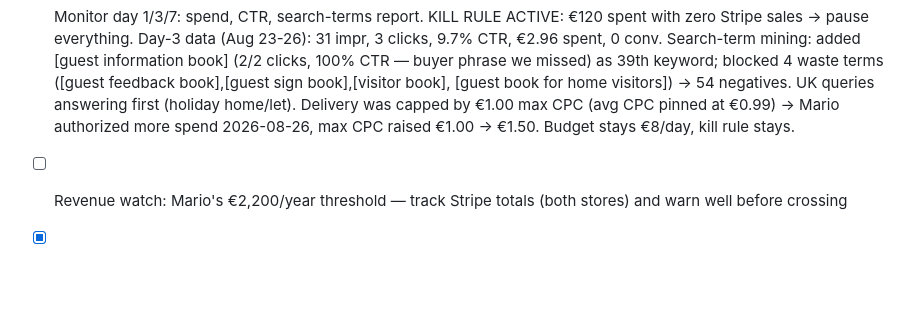
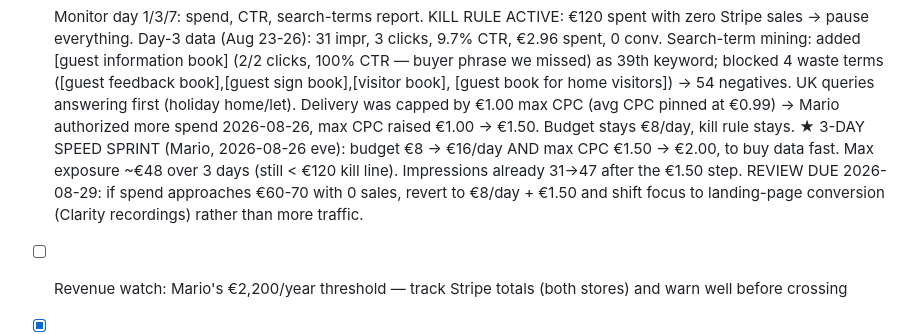
Before and after one commit to molecoder22/makewelcomebook, a Markdown page: PLAN.md, the part around the change. Rendered like a GitHub page; blank space fills up the shorter version.

Commit message:
3-day speed sprint: budget 8->16/day, max CPC 1.50->2.00 (Mario authorized)
Co-Authored-By: Claude Fable 5 <noreply@anthropic.com>

```diff
--- a/PLAN.md
+++ b/PLAN.md
@@ -185,6 +185,12 @@ Must be answered before ads go live.
       first (holiday home/let). Delivery was capped by €1.00 max CPC (avg
       CPC pinned at €0.99) → Mario authorized more spend 2026-08-26,
       max CPC raised €1.00 → €1.50. Budget stays €8/day, kill rule stays.
+      ★ 3-DAY SPEED SPRINT (Mario, 2026-08-26 eve): budget €8 → €16/day AND
+      max CPC €1.50 → €2.00, to buy data fast. Max exposure ~€48 over 3 days
+      (still < €120 kill line). Impressions already 31→47 after the €1.50
+      step. REVIEW DUE 2026-08-29: if spend approaches €60-70 with 0 sales,
+      revert to €8/day + €1.50 and shift focus to landing-page conversion
+      (Clarity recordings) rather than more traffic.
 - [ ] Revenue watch: Mario's €2,200/year threshold — track Stripe totals
       (both stores) and warn well before crossing
 - [x] DARK PREMIUM SET 2026-08-24 evening (Mario's request, Pinterest
```
